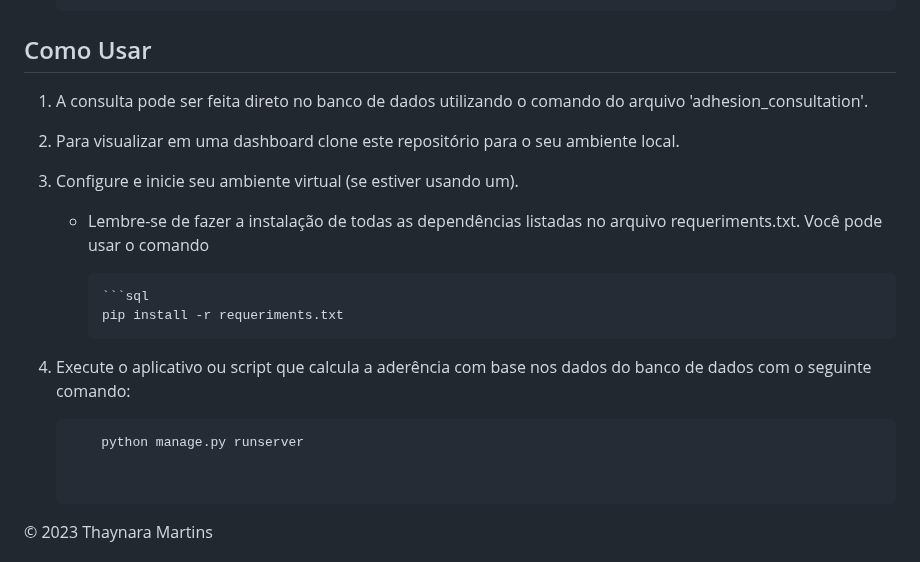
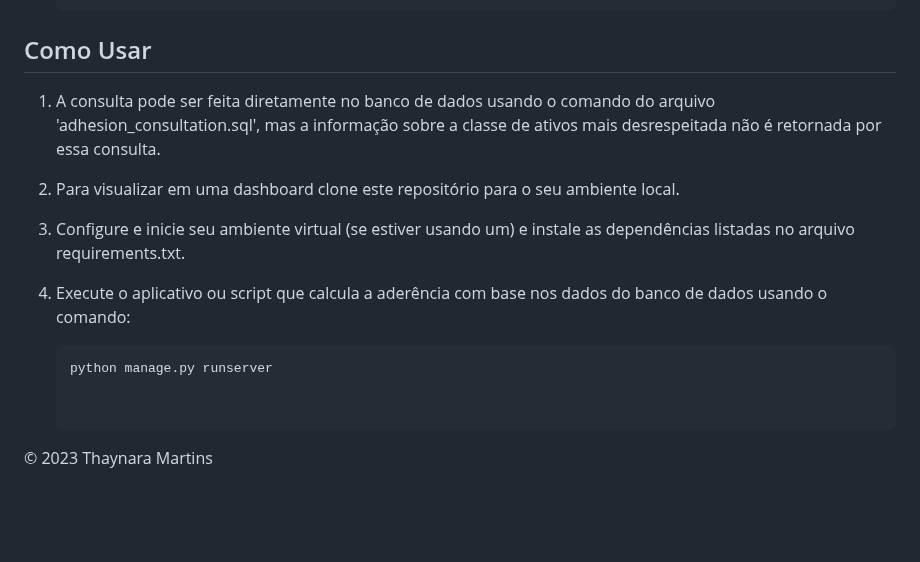
Before and after one commit to thaynararm/Investment-Adherence-Calculator, a Markdown page: README.md, the part around the change. Rendered like a GitHub page; blank space fills up the shorter version.

````diff
--- a/README.md
+++ b/README.md
@@ -73,21 +73,15 @@ O projeto envolve a criação de um banco de dados PostgreSQL, a ingestão de da
 
 ## Como Usar
 
-1. A consulta pode ser feita direto no banco de dados utilizando o comando do arquivo 'adhesion_consultation'.
+1. A consulta pode ser feita diretamente no banco de dados usando o comando do arquivo 'adhesion_consultation.sql', mas a informação sobre a classe de ativos mais desrespeitada não é retornada por essa consulta.
 
 2. Para visualizar em uma dashboard clone este repositório para o seu ambiente local.
 
-3. Configure e inicie seu ambiente virtual (se estiver usando um).
+3. Configure e inicie seu ambiente virtual (se estiver usando um) e instale as dependências listadas no arquivo requirements.txt.
 
-      - Lembre-se de fazer a instalação de todas as dependências listadas no arquivo requeriments.txt. Você pode usar o comando
-
-        	```sql
-        	pip install -r requeriments.txt
-
-5. Execute o aplicativo ou script que calcula a aderência com base nos dados do banco de dados com o seguinte comando:
-
-   	```sql
-    	python manage.py runserver
+5. Execute o aplicativo ou script que calcula a aderência com base nos dados do banco de dados usando o comando:
+   ```sql
+   python manage.py runserver
 
 
 © 2023 Thaynara Martins
````
